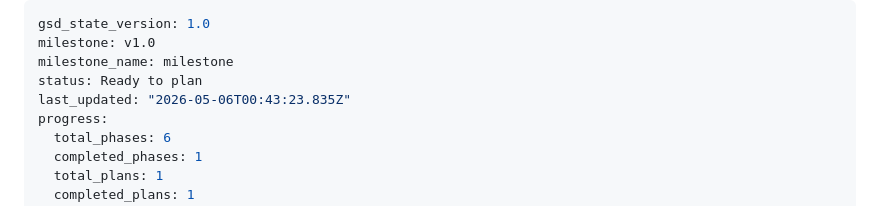
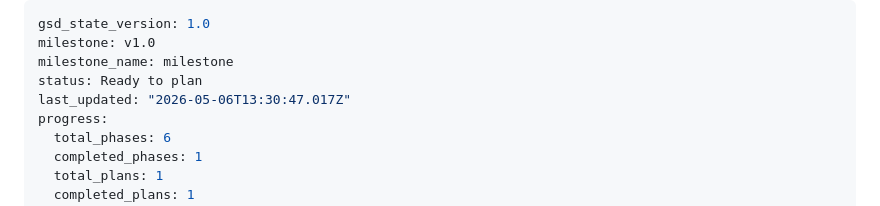
Before and after one commit to BBQonAThursday/cooking-joelgamble, a Markdown page: .planning/STATE.md, the part around the change. Drawn GitHub-style.

Commit message:
docs(state): record phase 2 context session

```diff
--- a/.planning/STATE.md
+++ b/.planning/STATE.md
@@ -3,7 +3,7 @@ gsd_state_version: 1.0
 milestone: v1.0
 milestone_name: milestone
 status: Ready to plan
-last_updated: "2026-05-06T00:43:23.835Z"
+last_updated: "2026-05-06T13:30:47.017Z"
 progress:
   total_phases: 6
   completed_phases: 1
```
